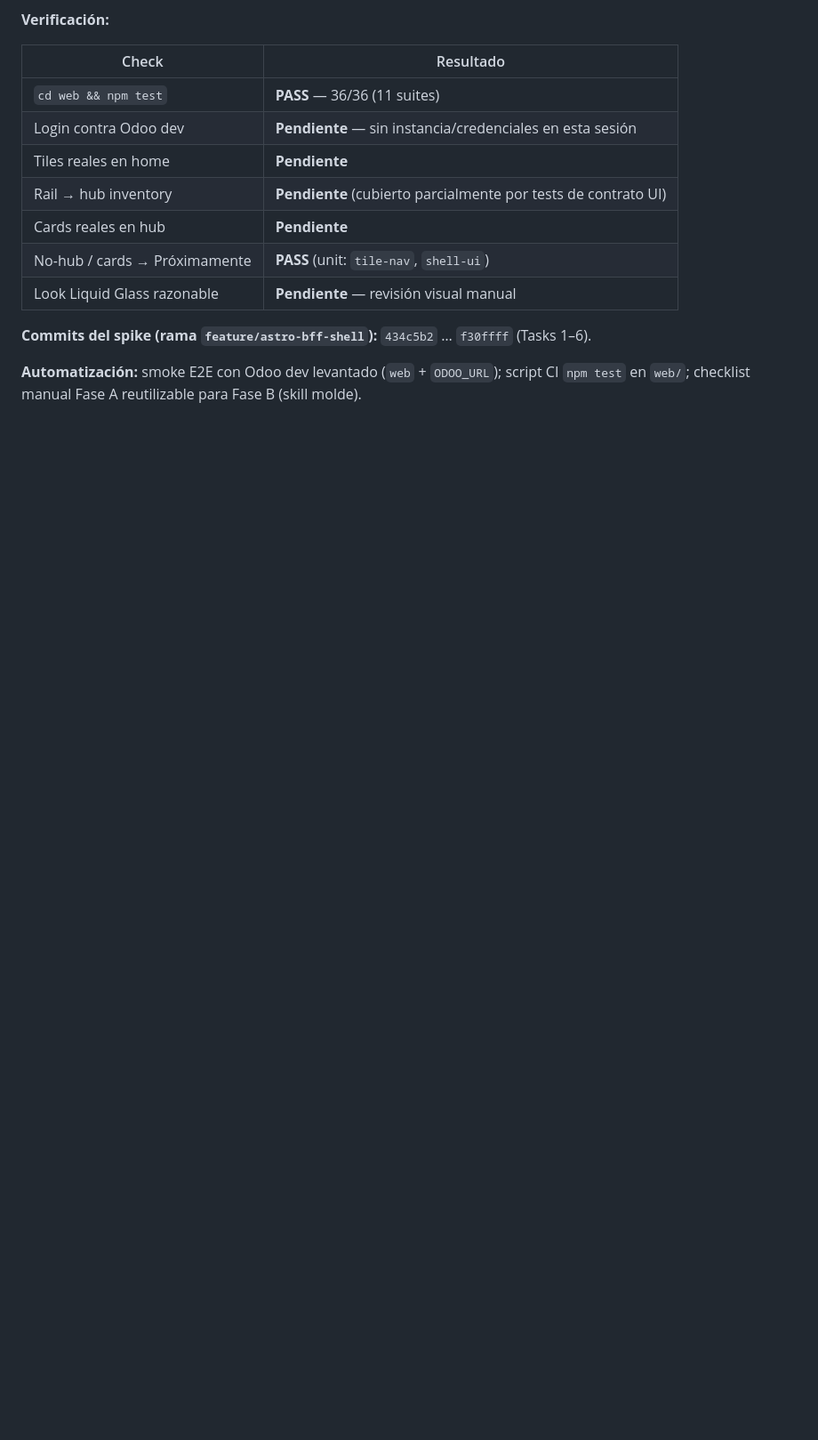
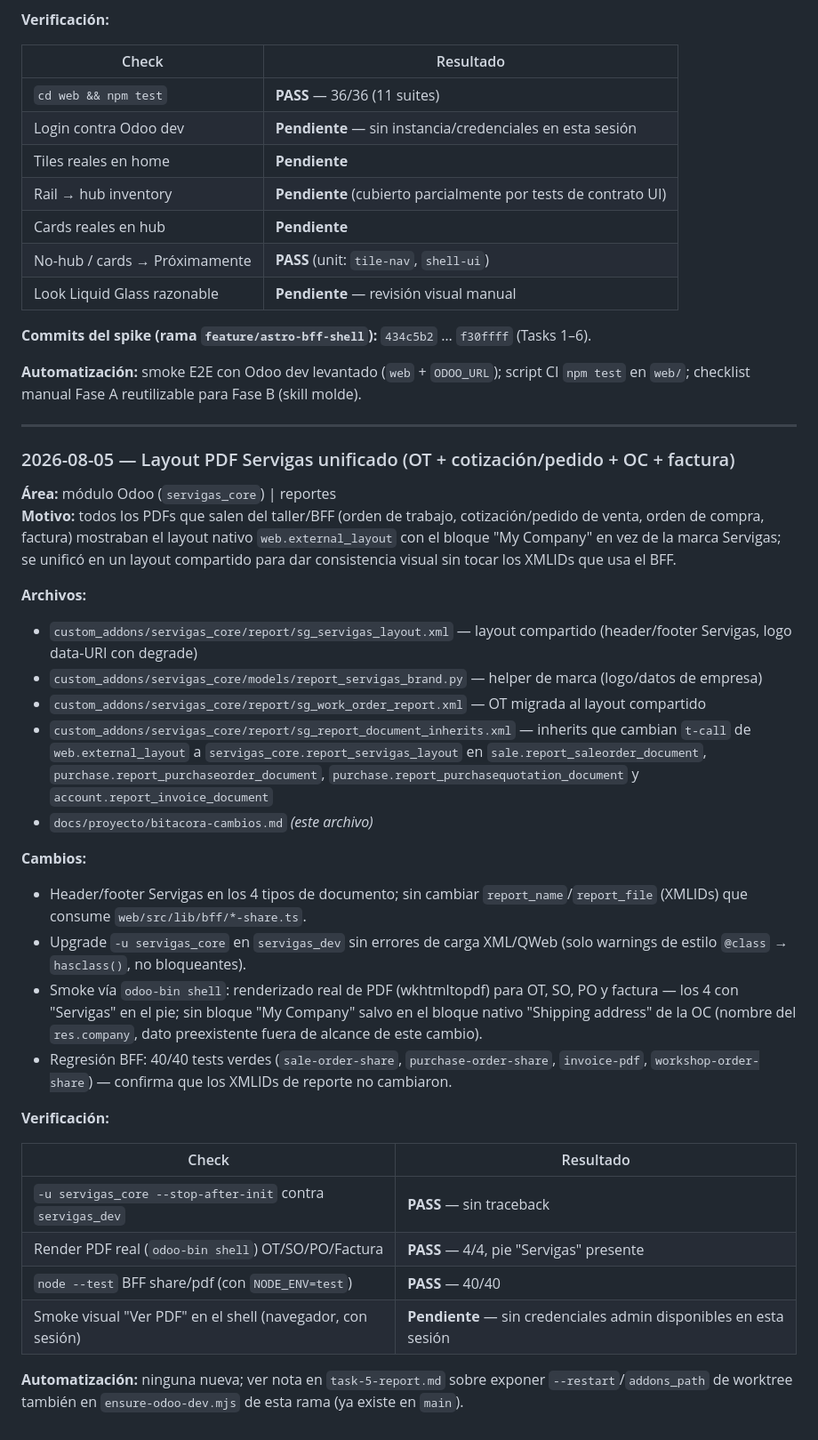
Before and after one commit to mauriciosoyastor/servigas, a Markdown page: docs/proyecto/bitacora-cambios.md, the part around the change. Shown at 89% size. GitHub-like rendering; blank space fills up the shorter version.

Commit message:
docs: bitacora layout PDF Servigas unificado.
Co-authored-by: Cursor <cursoragent@cursor.com>

```diff
--- a/docs/proyecto/bitacora-cambios.md
+++ b/docs/proyecto/bitacora-cambios.md
@@ -550,3 +550,34 @@
 **Commits del spike (rama `feature/astro-bff-shell`):** `434c5b2` … `f30ffff` (Tasks 1–6).
 
 **Automatización:** smoke E2E con Odoo dev levantado (`web` + `ODOO_URL`); script CI `npm test` en `web/`; checklist manual Fase A reutilizable para Fase B (skill molde).
+
+---
+
+### 2026-08-05 — Layout PDF Servigas unificado (OT + cotización/pedido + OC + factura)
+
+**Área:** módulo Odoo (`servigas_core`) | reportes
+**Motivo:** todos los PDFs que salen del taller/BFF (orden de trabajo, cotización/pedido de venta, orden de compra, factura) mostraban el layout nativo `web.external_layout` con el bloque "My Company" en vez de la marca Servigas; se unificó en un layout compartido para dar consistencia visual sin tocar los XMLIDs que usa el BFF.
+
+**Archivos:**
+- `custom_addons/servigas_core/report/sg_servigas_layout.xml` — layout compartido (header/footer Servigas, logo data-URI con degrade)
+- `custom_addons/servigas_core/models/report_servigas_brand.py` — helper de marca (logo/datos de empresa)
+- `custom_addons/servigas_core/report/sg_work_order_report.xml` — OT migrada al layout compartido
+- `custom_addons/servigas_core/report/sg_report_document_inherits.xml` — inherits que cambian `t-call` de `web.external_layout` a `servigas_core.report_servigas_layout` en `sale.report_saleorder_document`, `purchase.report_purchaseorder_document`, `purchase.report_purchasequotation_document` y `account.report_invoice_document`
+- `docs/proyecto/bitacora-cambios.md` *(este archivo)*
+
+**Cambios:**
+- Header/footer Servigas en los 4 tipos de documento; sin cambiar `report_name`/`report_file` (XMLIDs) que consume `web/src/lib/bff/*-share.ts`.
+- Upgrade `-u servigas_core` en `servigas_dev` sin errores de carga XML/QWeb (solo warnings de estilo `@class` → `hasclass()`, no bloqueantes).
+- Smoke vía `odoo-bin shell`: renderizado real de PDF (wkhtmltopdf) para OT, SO, PO y factura — los 4 con "Servigas" en el pie; sin bloque "My Company" salvo en el bloque nativo "Shipping address" de la OC (nombre del `res.company`, dato preexistente fuera de alcance de este cambio).
+- Regresión BFF: 40/40 tests verdes (`sale-order-share`, `purchase-order-share`, `invoice-pdf`, `workshop-order-share`) — confirma que los XMLIDs de reporte no cambiaron.
+
+**Verificación:**
+
+| Check | Resultado |
+|-------|-----------|
+| `-u servigas_core --stop-after-init` contra `servigas_dev` | **PASS** — sin traceback |
+| Render PDF real (`odoo-bin shell`) OT/SO/PO/Factura | **PASS** — 4/4, pie "Servigas" presente |
+| `node --test` BFF share/pdf (con `NODE_ENV=test`) | **PASS** — 40/40 |
+| Smoke visual "Ver PDF" en el shell (navegador, con sesión) | **Pendiente** — sin credenciales admin disponibles en esta sesión |
+
+**Automatización:** ninguna nueva; ver nota en `task-5-report.md` sobre exponer `--restart`/`addons_path` de worktree también en `ensure-odoo-dev.mjs` de esta rama (ya existe en `main`).
```
